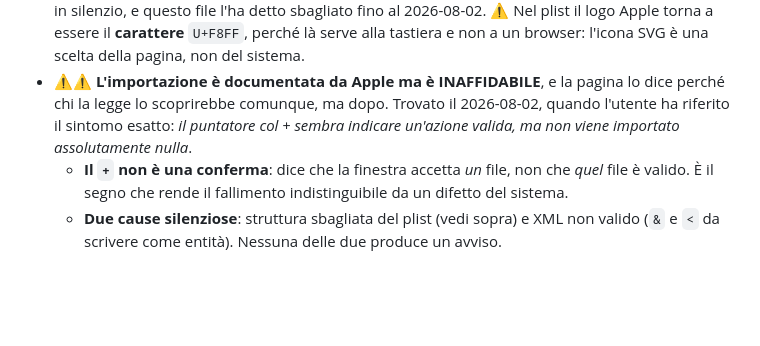
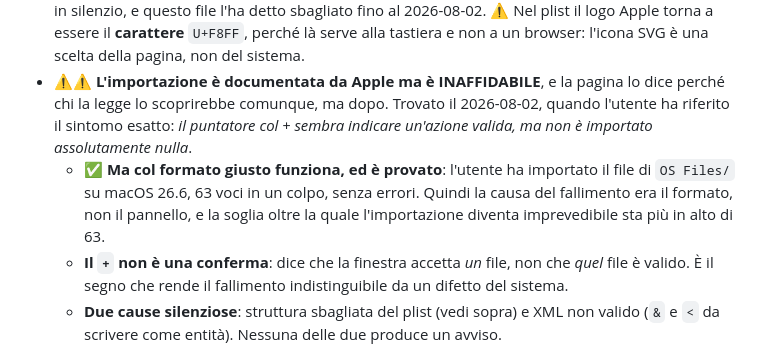
Before and after one commit to Roccobot/RoccobotOS, a Markdown page: CLAUDE.md, the part around the change. Drawn GitHub-style; blank space fills up the shorter version.

Commit message:
RoccobotOS: l'importazione del plist e' provata, non solo documentata (#944)
L'utente ha importato il file su macOS 26.6: 63 voci in un colpo, senza errori.
La nota diceva che la procedura era documentata ma non provata da me: ora c'e'
il fatto al posto dell'ammissione.

Due conseguenze che valgono piu' della conferma: la causa del fallimento era il
FORMATO del file e non il pannello, e la soglia oltre la quale l'importazione
diventa imprevedibile sta piu' in alto di 63 voci.

Nessuna modifica alla pagina, quindi la versione non si muove.


Claude-Session: https://claude.ai/code/session_01MbtMnx1Xr76sCmbdqSVgUh

Co-authored-by: Claude <noreply@anthropic.com>

```diff
--- a/CLAUDE.md
+++ b/CLAUDE.md
@@ -664,8 +664,12 @@ manda lo screenshot, riga per riga, nell'ordine in cui il pannello le mostra.
   serve alla tastiera e non a un browser: l'icona SVG è una scelta della pagina, non del sistema.
 - ⚠️⚠️ **L'importazione è documentata da Apple ma è INAFFIDABILE**, e la pagina lo dice perché
   chi la legge lo scoprirebbe comunque, ma dopo. Trovato il 2026-08-02, quando l'utente ha
-  riferito il sintomo esatto: *il puntatore col + sembra indicare un'azione valida, ma non viene
+  riferito il sintomo esatto: *il puntatore col + sembra indicare un'azione valida, ma non è
   importato assolutamente nulla*.
+  - ✅ **Ma col formato giusto funziona, ed è provato**: l'utente ha importato il file di
+    `OS Files/` su macOS 26.6, 63 voci in un colpo, senza errori. Quindi la causa del fallimento
+    era il formato, non il pannello, e la soglia oltre la quale l'importazione diventa
+    imprevedibile sta più in alto di 63.
   - **Il `+` non è una conferma**: dice che la finestra accetta *un* file, non che *quel* file
     è valido. È il segno che rende il fallimento indistinguibile da un difetto del sistema.
   - **Due cause silenziose**: struttura sbagliata del plist (vedi sopra) e XML non valido
```
